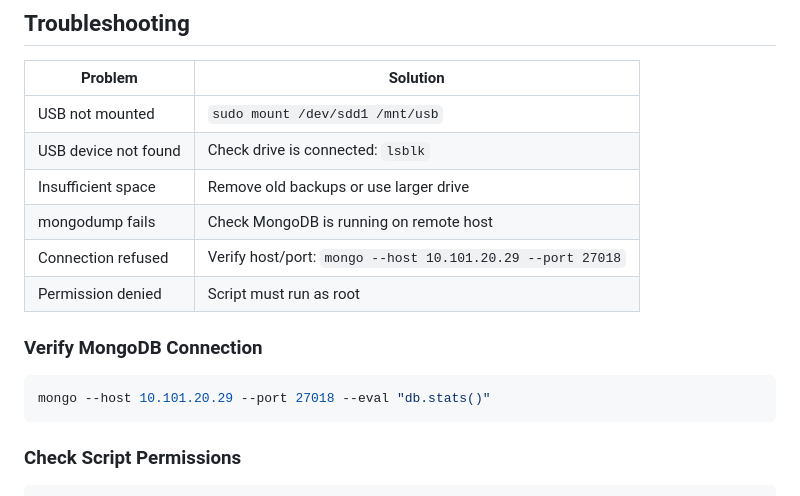
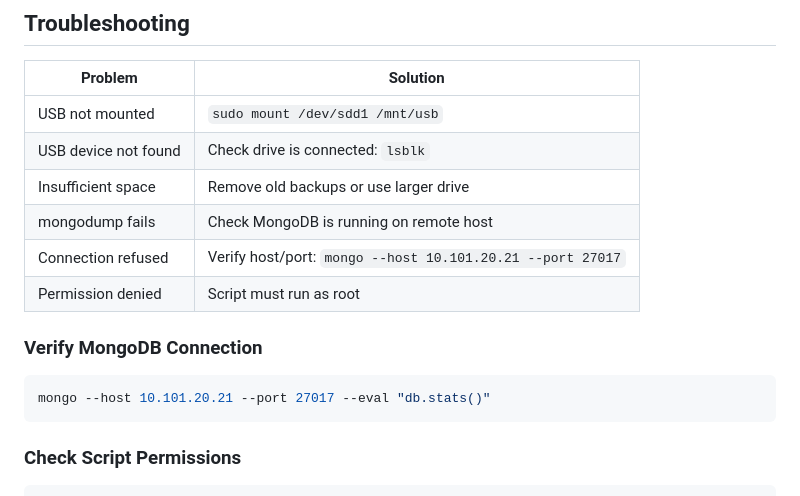
Before and after one commit to CottonDev1/linux_llm_server, a Markdown page: docs/backups/MongoDB.md, the part around one of its changes. GitHub-like rendering.

````diff
--- a/docs/backups/MongoDB.md
+++ b/docs/backups/MongoDB.md
@@ -234,13 +234,13 @@ sudo nano /data/projects/llm_website/scripts/mongodb_backup_usb.sh
 | USB device not found | Check drive is connected: `lsblk` |
 | Insufficient space | Remove old backups or use larger drive |
 | mongodump fails | Check MongoDB is running on remote host |
-| Connection refused | Verify host/port: `mongo --host 10.101.20.29 --port 27018` |
+| Connection refused | Verify host/port: `mongo --host 10.101.20.21 --port 27017` |
 | Permission denied | Script must run as root |
 
 ### Verify MongoDB Connection
 
 ```bash
-mongo --host 10.101.20.29 --port 27018 --eval "db.stats()"
+mongo --host 10.101.20.21 --port 27017 --eval "db.stats()"
 ```
 
 ### Check Script Permissions
````
Also changed, not shown: other parts of docs/backups/MongoDB.md (+14 -14 lines), docs/backups/BackupIndex.md (+5 -5 lines).
